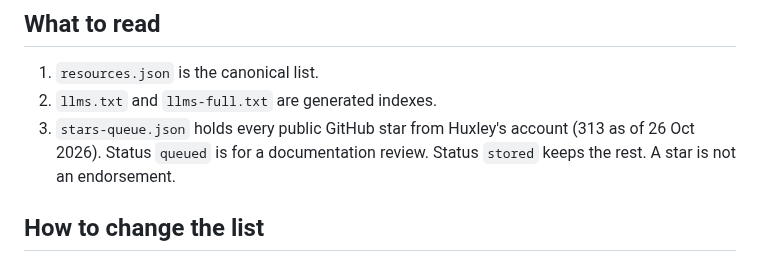
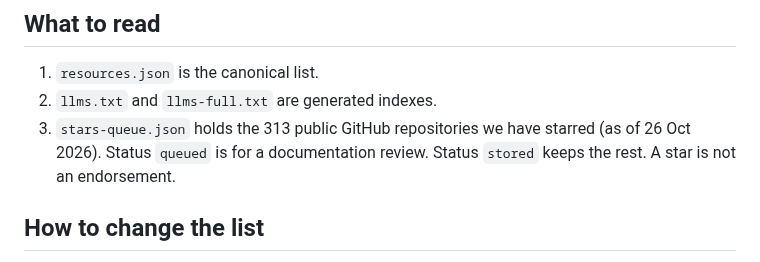
Before and after one commit to techhorizonlabs/gearlist, a Markdown page: AGENTS.md, the part around the change. GitHub-like rendering.

```diff
--- a/AGENTS.md
+++ b/AGENTS.md
@@ -6,7 +6,7 @@ This repository is Gearlist, a source-checked public directory. Tech Horizon Lab
 
 1. `resources.json` is the canonical list.
 2. `llms.txt` and `llms-full.txt` are generated indexes.
-3. `stars-queue.json` holds every public GitHub star from Huxley's account (313 as of 26 Oct 2026). Status `queued` is for a documentation review. Status `stored` keeps the rest. A star is not an endorsement.
+3. `stars-queue.json` holds the 313 public GitHub repositories we have starred (as of 26 Oct 2026). Status `queued` is for a documentation review. Status `stored` keeps the rest. A star is not an endorsement.
 
 ## How to change the list
 
```
Also changed, not shown: README.md (+3 -1 lines), social-preview.png (added), 1 other file.
